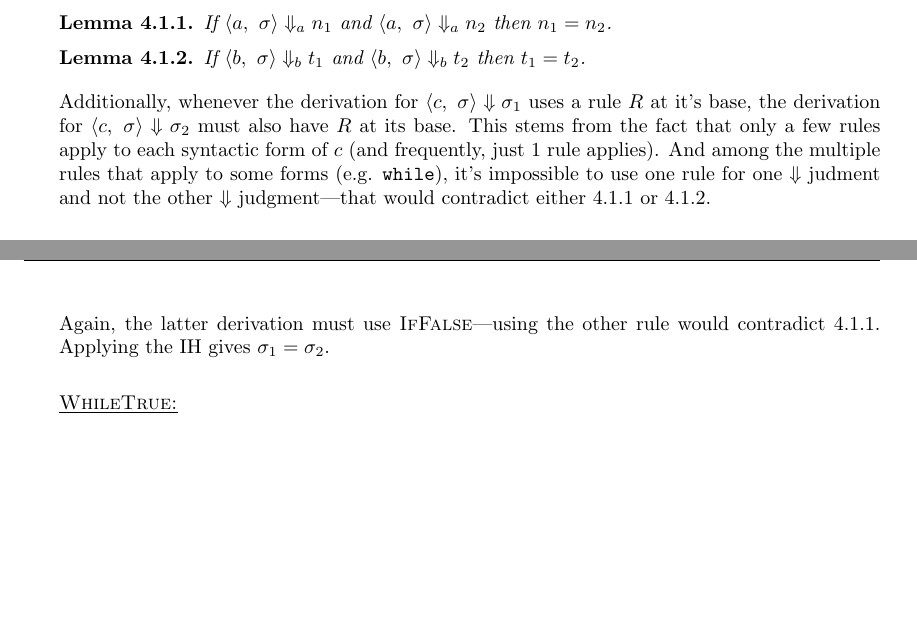
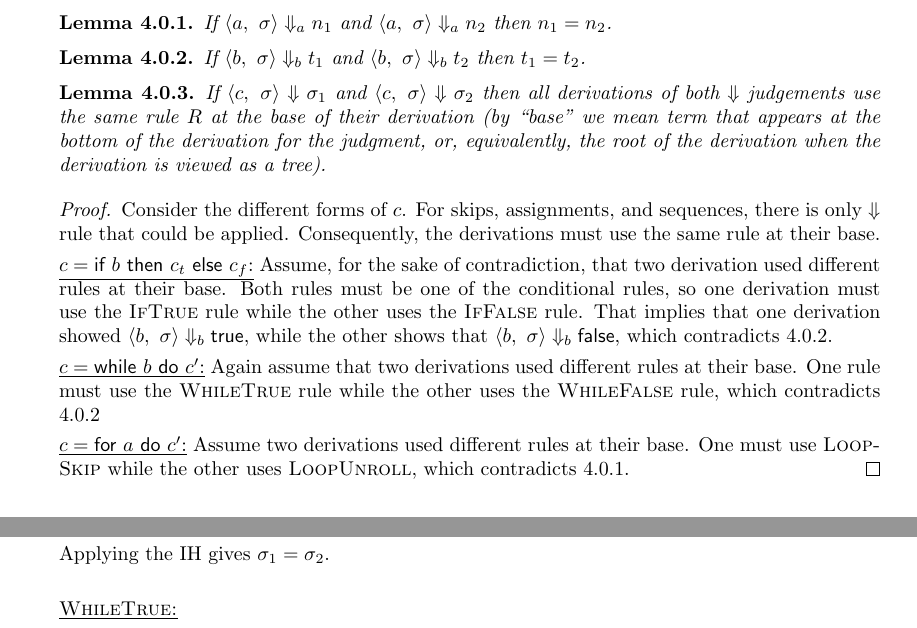
Before and after one commit to qbeightol/CS-6110, a LaTeX document (2/tex/2.tex): two parts of pages 3 and 5 of 6, joined at a grey line, cut so that both start at the same text, the shorter picture padded with empty space. Compiled offline with pdfLaTeX.

Commit message:
reworked 4c

```diff
--- a/2/tex/2.tex
+++ b/2/tex/2.tex
@@ -207,6 +207,50 @@ Let $A = \{0\}$. To see that there is no least fixed point of $S$ that contains
 
   \item
   % \underline{Claim:} \\*
+  \begin{lemma} \label{evalA}
+    If   $\config{a}{\sigma} \bigStepsA n_1$
+    and  $\config{a}{\sigma} \bigStepsA n_2$
+    then $n_1 = n_2$.
+  \end{lemma}
+
+  \begin{lemma} \label{evalB}
+    If   $\config{b}{\sigma} \bigStepsB t_1$
+    and  $\config{b}{\sigma} \bigStepsB t_2$
+    then $t_1 = t_2$.
+  \end{lemma}
+
+  \begin{lemma} \label{oneRule}
+    If $\config{c}{\sigma} \bigSteps \sigma_1$
+    and $\config{c}{\sigma} \bigSteps \sigma_2$
+    then all derivations of both $\bigSteps$ judgements use the same rule $R$
+    at the base of their derivation (by ``base'' we mean term that appears
+    at the bottom of the derivation for the judgment, or, equivalently, the
+    root of the derivation when the derivation is viewed as a tree).
+  \end{lemma}
+
+  \begin{proof}
+    Consider the different forms of $c$. For skips, assignments, and
+    sequences, there is only $\bigSteps$ rule that could be applied.
+    Consequently, the derivations must use the same rule at their base.
+
+    \underline{$c = \impIf{b}{c_t}{c_f}$:} Assume, for the sake of contradiction, that
+    two derivation used different rules at their base. Both rules must be
+    one of the conditional rules, so one derivation must use the
+    \textsc{IfTrue} rule while the other uses the \textsc{IfFalse} rule.
+    That implies that one derivation showed $\config{b}{\sigma} \bigStepsB
+    \true$, while the other shows that $\config{b}{\sigma} \bigStepsB \false$,
+    which contradicts \ref{evalB}.
+
+    \underline{$c = \while{b}{c'}$:} Again assume that two derivations used
+    different rules at their base. One rule must use the \textsc{WhileTrue}
+    rule while the other uses the \textsc{WhileFalse} rule, which contradicts
+    \ref{evalB}
+
+    \underline{$c = \for{a}{c'}$:} Assume two derivations used different rules
+    at their base. One must use \textsc{LoopSkip} while the other uses
+    \textsc{LoopUnroll}, which contradicts \ref{evalA}.
+  \end{proof}
+
   \begin{claim} \label{claimFour}
     If   $\config{c}{\sigma} \bigSteps \sigma_1$
     and  $\config{c}{\sigma} \bigSteps \sigma_2$
@@ -215,29 +259,16 @@ Let $A = \{0\}$. To see that there is no least fixed point of $S$ that contains
 
   \begin{proof} By induction on the derivation of $\config{c}{\sigma} \bigSteps
     \sigma_1$ and a case analysis on the last rule used in that derivation.
-    We'll also use the following lemmas:
 
-    \begin{lemma} \label{evalA}
-      If   $\config{a}{\sigma} \bigStepsA n_1$
-      and  $\config{a}{\sigma} \bigStepsA n_2$
-      then $n_1 = n_2$.
-    \end{lemma}
-
-    \begin{lemma} \label{evalB}
-      If   $\config{b}{\sigma} \bigStepsB t_1$
-      and  $\config{b}{\sigma} \bigStepsB t_2$
-      then $t_1 = t_2$.
-    \end{lemma}
-
-    Additionally, whenever the derivation for $\config{c}{\sigma} \bigSteps
-    \sigma_1$ uses a rule $R$ at it's base, the
-    derivation for $\config{c}{\sigma} \bigSteps \sigma_2$ must also have $R$
-    at its base. This stems from the fact that only a few rules apply to each
-    syntactic form of $c$ (and frequently, just 1 rule applies). And among the
-    multiple rules that apply to some forms (e.g. {\tt while}), it's impossible
-    to use one rule for one $\bigSteps$ judment and not the other $\bigSteps$
-    judgment---that would
-    contradict either \ref{evalA} or \ref{evalB}. \\*
+    % Additionally, whenever the derivation for $\config{c}{\sigma} \bigSteps
+    % \sigma_1$ uses a rule $R$ at it's base, the
+    % derivation for $\config{c}{\sigma} \bigSteps \sigma_2$ must also have $R$
+    % at its base. This stems from the fact that only a few rules apply to each
+    % syntactic form of $c$ (and frequently, just 1 rule applies). And among the
+    % multiple rules that apply to some forms (e.g. {\tt while}), it's impossible
+    % to use one rule for one $\bigSteps$ judment and not the other $\bigSteps$
+    % judgment---that would
+    % contradict either \ref{evalA} or \ref{evalB}. \\*
 
     \underline{\sc Skip:} %%%%%%%%%%%%%%%%%%%%%%%%%%%%%%%%%%%%%%%%%%%%%%%%%%
     $c = \impSkip$ so the the only applicable evaluation rule
@@ -331,10 +366,10 @@ Let $A = \{0\}$. To see that there is no least fixed point of $S$ that contains
       \config{\impIf{b}{c_t}{c_f}}{\sigma} \bigSteps \sigma_2 \\
     }
     $$
-
-    Again, the latter derivation must use \textsc{IfFalse}---using the other
-    rule would contradict \ref{evalA}. Applying the IH gives
-    $\sigma_1 = \sigma_2$. \\*
+    %
+    % Again, the latter derivation must use \textsc{IfFalse}---using the other
+    % rule would contradict \ref{evalA}.
+    Applying the IH gives $\sigma_1 = \sigma_2$. \\*
 
     \underline{\textsc{WhileTrue:}} %%%%%%%%%%%%%%%%%%%%%%%%%%%%%%%%%%%%%%%%%%%%%%%%
     % Here, $$ c = \while b c' $$ and either \textsc{WhileTrue} was used to derive
```
Also changed, not shown: 2/tex/2.tex (22 more changed lines).
